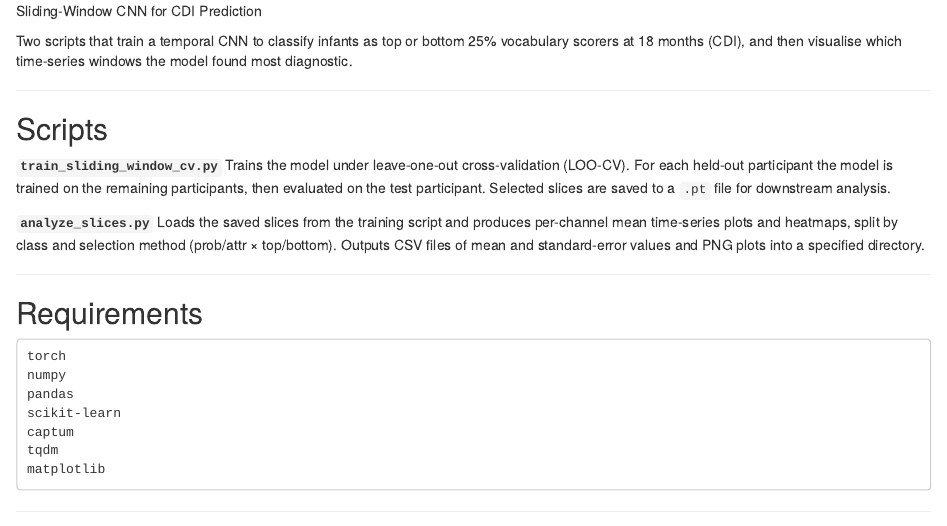
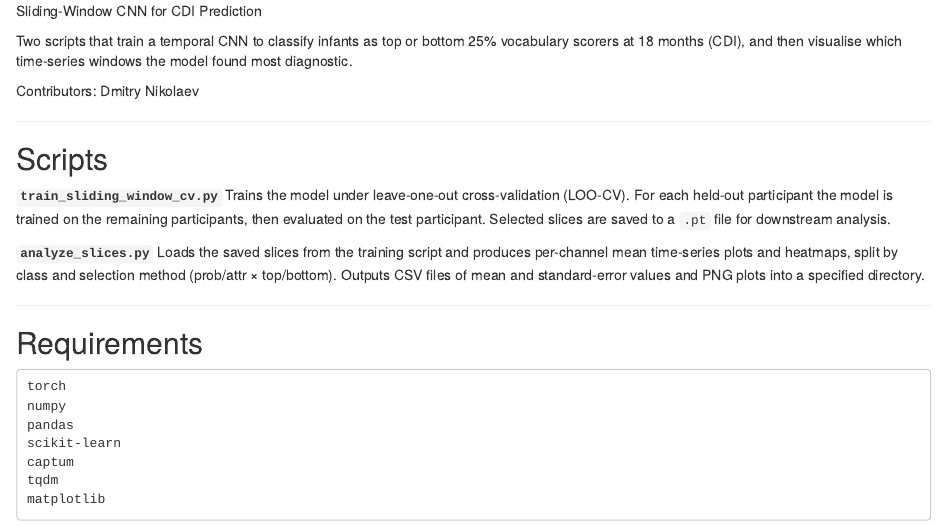
Before and after one commit to cbannard/donnellan_et_al_cnn, an R Markdown document (README.Rmd): the page in a window 1100 px wide, from its top. Rendered offline with R 4.5, knitr and Pandoc, with nearby package versions.

Commit message:
Update README.Rmd

```diff
--- a/README.Rmd
+++ b/README.Rmd
@@ -1,6 +1,8 @@
 Sliding-Window CNN for CDI Prediction
 
 Two scripts that train a temporal CNN to classify infants as top or bottom 25% vocabulary scorers at 18 months (CDI), and then visualise which time-series windows the model found most diagnostic.
+
+Contributors: Dmitry Nikolaev
 
 ---
 
```
